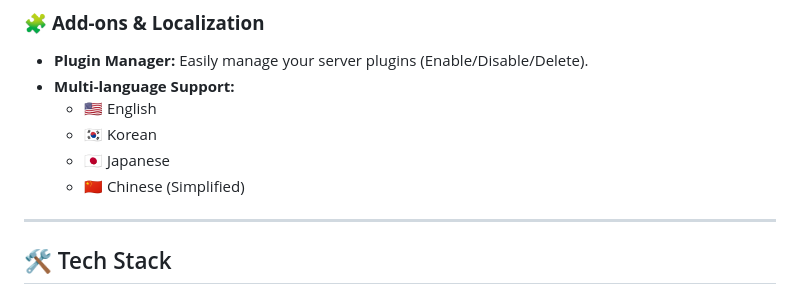
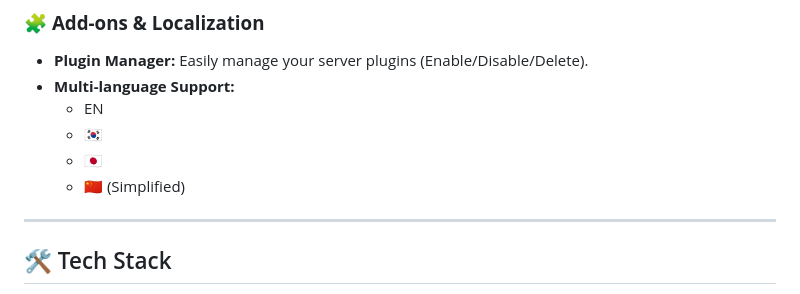
Before and after one commit to GNBD/NENE-Helper, a Markdown page: README.md, the part around the change. GitHub-like rendering.

```diff
--- a/README.md
+++ b/README.md
@@ -45,10 +45,10 @@ It automatically fetches the latest server core through the PaperMC API (or cust
 ### 🧩 **Add-ons & Localization**
 * **Plugin Manager:** Easily manage your server plugins (Enable/Disable/Delete).
 * **Multi-language Support:**
-    * 🇺🇸 English
-    * 🇰🇷 Korean
-    * 🇯🇵 Japanese
-    * 🇨🇳 Chinese (Simplified)
+    * EN
+    * 🇰🇷
+    * 🇯🇵
+    * 🇨🇳 (Simplified)
 
 ---
 
```
